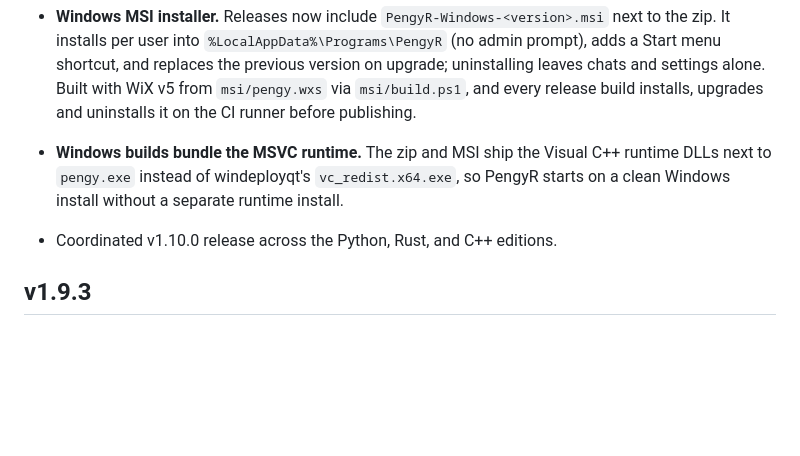
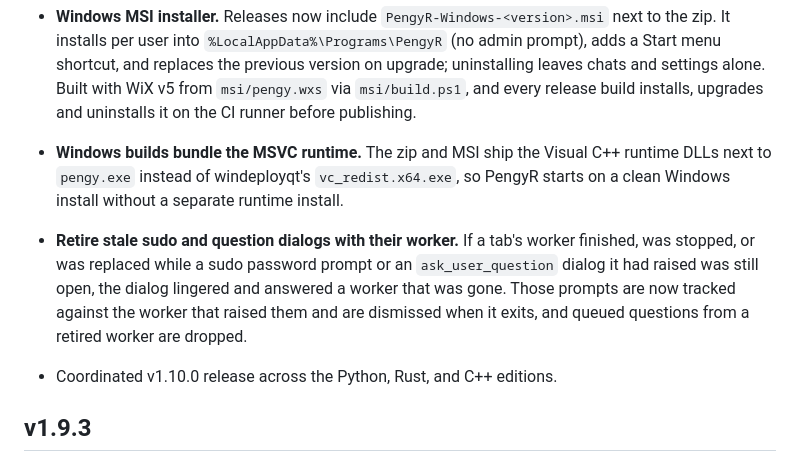
Before and after one commit to patw/PengyR, a Markdown page: CHANGELOG.md, the part around the change. Rendered like a GitHub page; blank space fills up the shorter version.

Commit message:
docs: changelog entry for the v1.10.0 stale-dialog fix

```diff
--- a/CHANGELOG.md
+++ b/CHANGELOG.md
@@ -9,6 +9,7 @@
 - **Windows MSI installer.** Releases now include `PengyR-Windows-<version>.msi` next to the zip. It installs per user into `%LocalAppData%\Programs\PengyR` (no admin prompt), adds a Start menu shortcut, and replaces the previous version on upgrade; uninstalling leaves chats and settings alone. Built with WiX v5 from `msi/pengy.wxs` via `msi/build.ps1`, and every release build installs, upgrades and uninstalls it on the CI runner before publishing.
 - **Windows builds bundle the MSVC runtime.** The zip and MSI ship the Visual C++ runtime DLLs next to `pengy.exe` instead of windeployqt's `vc_redist.x64.exe`, so PengyR starts on a clean Windows install without a separate runtime install.
 
+- **Retire stale sudo and question dialogs with their worker.** If a tab's worker finished, was stopped, or was replaced while a sudo password prompt or an `ask_user_question` dialog it had raised was still open, the dialog lingered and answered a worker that was gone. Those prompts are now tracked against the worker that raised them and are dismissed when it exits, and queued questions from a retired worker are dropped.
 - Coordinated v1.10.0 release across the Python, Rust, and C++ editions.
 
 ## v1.9.3
```
